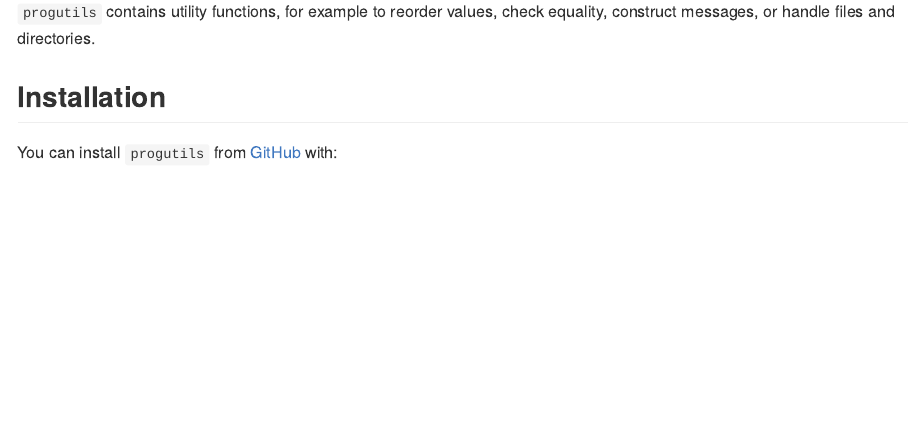
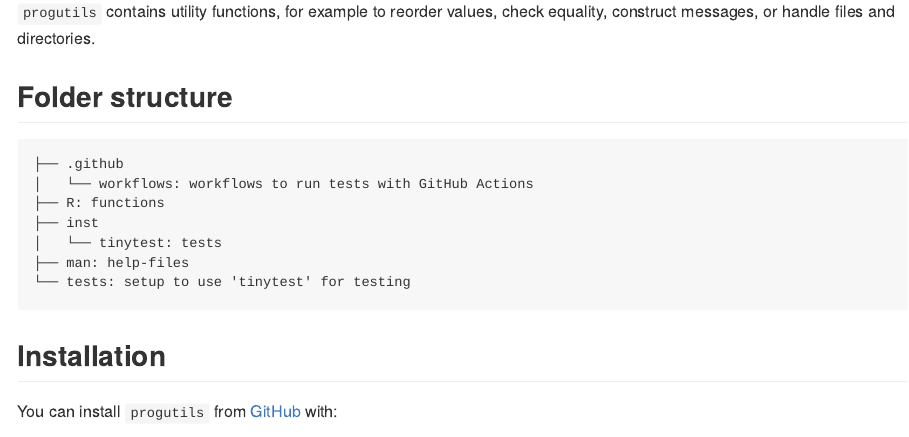
Before and after one commit to JesseAlderliesten/progutils, an R Markdown document (README.Rmd): the page in a window 1100 px wide, from 110 px down. The pictures show the output file README.md that the author committed with the source, drawn offline in the style of GitHub; badge pictures from the web are left out.

Commit message:
Show folder structure in README.

````diff
--- a/README.Rmd
+++ b/README.Rmd
@@ -20,6 +20,16 @@ knitr::opts_chunk$set(
 `progutils` contains utility functions, for example to reorder values, check
 equality, construct messages, or handle files and directories.
 
+## Folder structure
+```
+├── .github
+│   └── workflows: workflows to run tests with GitHub Actions
+├── R: functions
+├── inst
+│   └── tinytest: tests
+├── man: help-files
+└── tests: setup to use 'tinytest' for testing
+```
 
 ## Installation
 You can install `progutils` from
````
Also changed, not shown: README.md.
